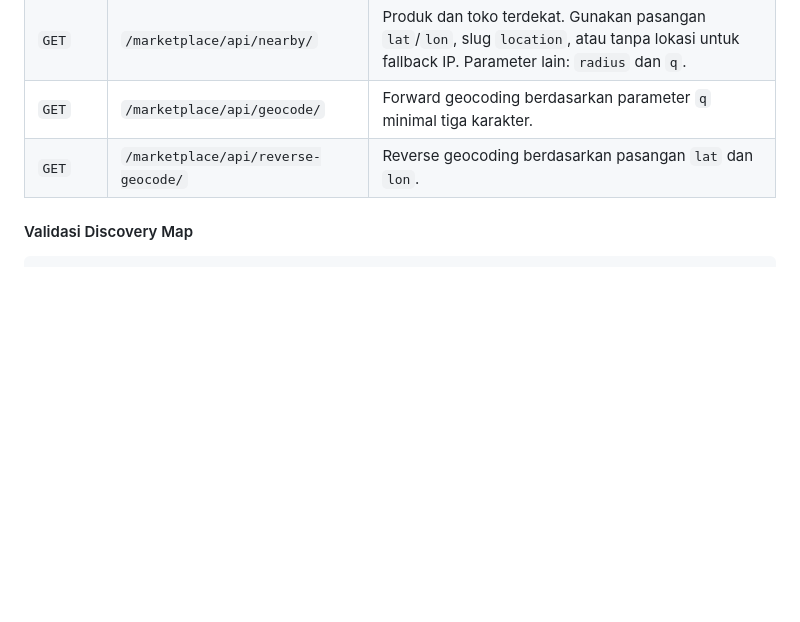
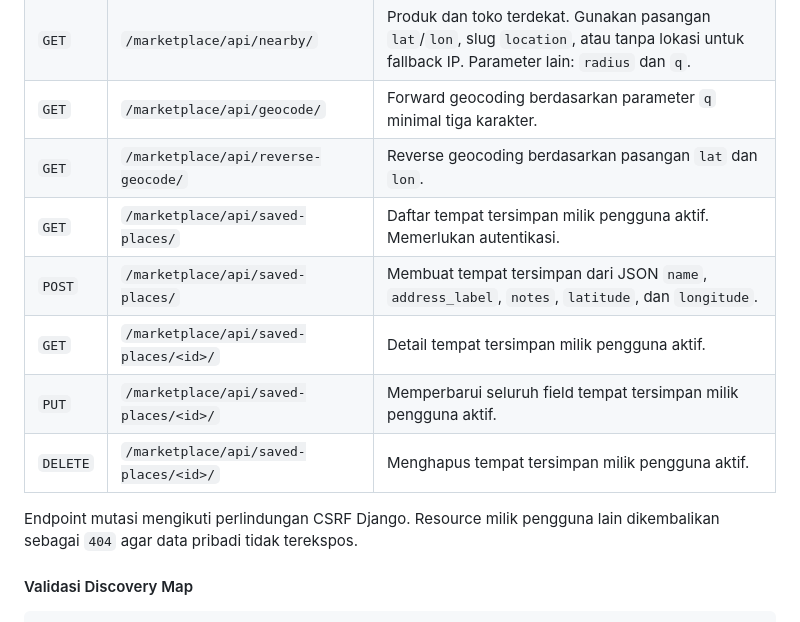
Before and after one commit to pbp-kelompok-f10/sirkula, a Markdown page: README.md, the part around the change. Rendered like a GitHub page; blank space fills up the shorter version.

Commit message:
docs(discovery-map): add endpoint documentation

```diff
--- a/README.md
+++ b/README.md
@@ -103,6 +103,13 @@ Salin `.env.example` menjadi `.env`, kemudian sesuaikan konfigurasi berikut:
 | `GET` | `/marketplace/api/nearby/` | Produk dan toko terdekat. Gunakan pasangan `lat`/`lon`, slug `location`, atau tanpa lokasi untuk fallback IP. Parameter lain: `radius` dan `q`. |
 | `GET` | `/marketplace/api/geocode/` | Forward geocoding berdasarkan parameter `q` minimal tiga karakter. |
 | `GET` | `/marketplace/api/reverse-geocode/` | Reverse geocoding berdasarkan pasangan `lat` dan `lon`. |
+| `GET` | `/marketplace/api/saved-places/` | Daftar tempat tersimpan milik pengguna aktif. Memerlukan autentikasi. |
+| `POST` | `/marketplace/api/saved-places/` | Membuat tempat tersimpan dari JSON `name`, `address_label`, `notes`, `latitude`, dan `longitude`. |
+| `GET` | `/marketplace/api/saved-places/<id>/` | Detail tempat tersimpan milik pengguna aktif. |
+| `PUT` | `/marketplace/api/saved-places/<id>/` | Memperbarui seluruh field tempat tersimpan milik pengguna aktif. |
+| `DELETE` | `/marketplace/api/saved-places/<id>/` | Menghapus tempat tersimpan milik pengguna aktif. |
+
+Endpoint mutasi mengikuti perlindungan CSRF Django. Resource milik pengguna lain dikembalikan sebagai `404` agar data pribadi tidak terekspos.
 
 #### Validasi Discovery Map
 
```
